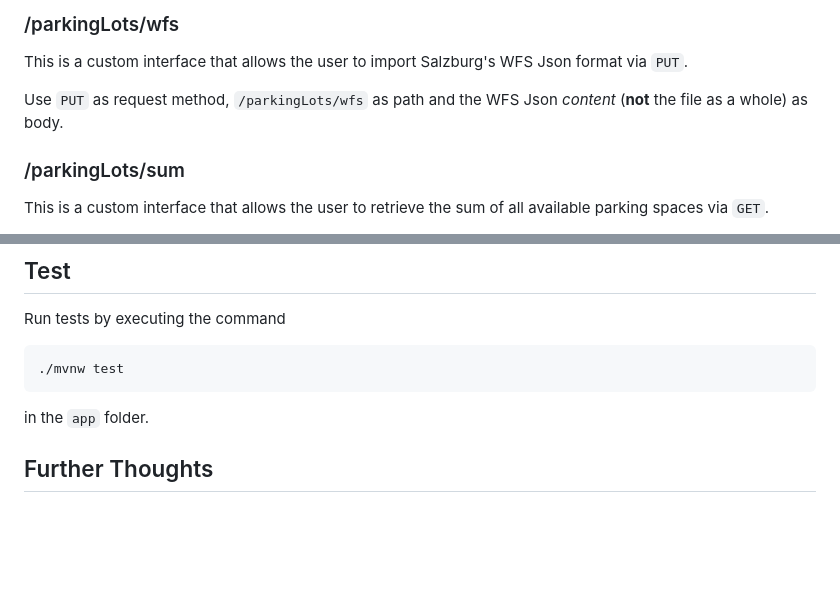
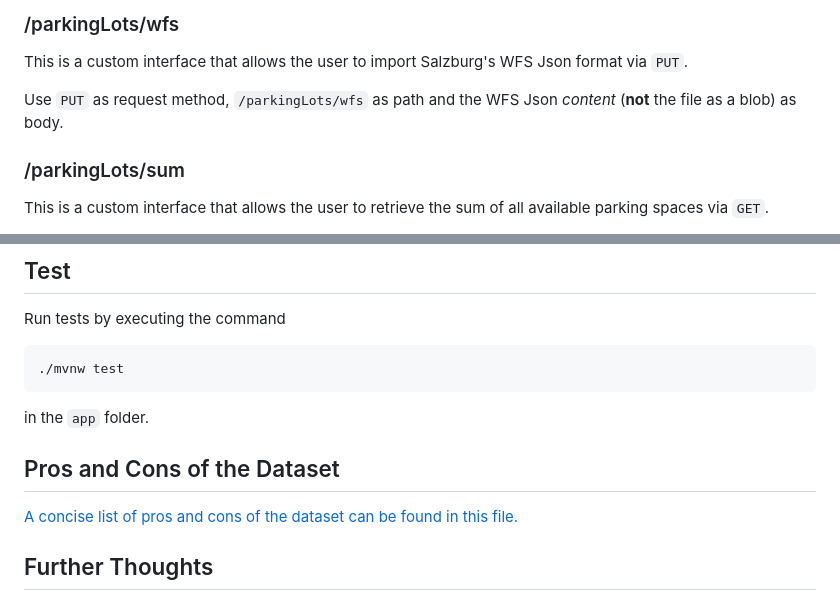
Before and after one commit to Wuts0n/trafficon-application-exercise, a Markdown page: README.md, 2 parts joined by grey strips. Drawn GitHub-style; blank space fills up the shorter version.

Commit message:
add concise list of pros and cons of the dataset

```diff
--- a/README.md
+++ b/README.md
@@ -86,7 +86,7 @@ This is a basic REST interface that allows CRUD operations (`GET`, `PUT`, `UPDAT
 
 This is a custom interface that allows the user to import Salzburg's WFS Json format via `PUT`.
 
-Use `PUT` as request method, `/parkingLots/wfs` as path and the WFS Json _content_ (**not** the file as a whole) as body.
+Use `PUT` as request method, `/parkingLots/wfs` as path and the WFS Json _content_ (**not** the file as a blob) as body.
 
 
 ### /parkingLots/sum
@@ -129,6 +129,14 @@ Run tests by executing the command
 
 in the `app` folder.
 
+
+
+## Pros and Cons of the Dataset
+
+[A concise list of pros and cons of the dataset can be found in this file.](./data_source.md)
+
+
+
 ## Further Thoughts
 
 
```
Also changed, not shown: data_source.md (added, +8 -0 lines).
